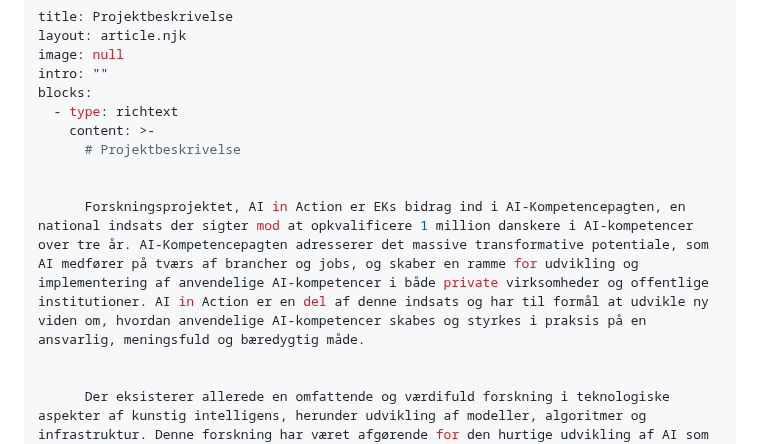
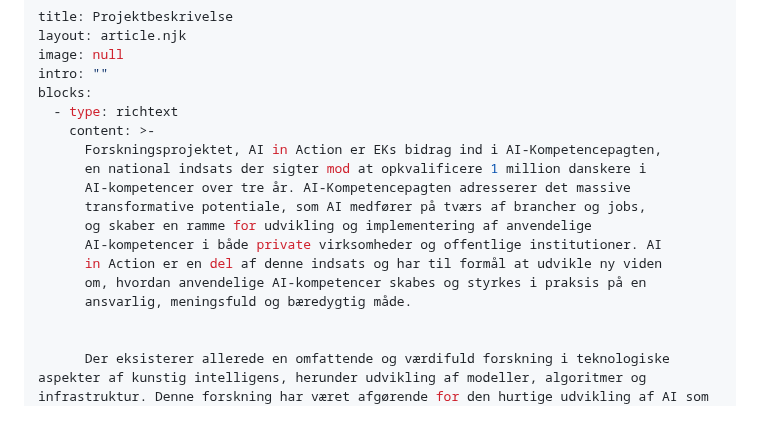
Before and after one commit to keamarg/AiA, a Markdown page: src/om-projektet/projektbeskrivelse.md, the part around the change. Drawn GitHub-style; blank space fills up the shorter version.

Commit message:
Update Om projektet “projektbeskrivelse” - Martin Gundtoft <marg@ek.dk> via DecapBridge

```diff
--- a/src/om-projektet/projektbeskrivelse.md
+++ b/src/om-projektet/projektbeskrivelse.md
@@ -6,10 +6,15 @@ intro: ""
 blocks:
   - type: richtext
     content: >-
-      # Projektbeskrivelse
-
-
-      Forskningsprojektet, AI in Action er EKs bidrag ind i AI-Kompetencepagten, en national indsats der sigter mod at opkvalificere 1 million danskere i AI-kompetencer over tre år. AI-Kompetencepagten adresserer det massive transformative potentiale, som AI medfører på tværs af brancher og jobs, og skaber en ramme for udvikling og implementering af anvendelige AI-kompetencer i både private virksomheder og offentlige institutioner. AI in Action er en del af denne indsats og har til formål at udvikle ny viden om, hvordan anvendelige AI-kompetencer skabes og styrkes i praksis på en ansvarlig, meningsfuld og bæredygtig måde.
+      Forskningsprojektet, AI in Action er EKs bidrag ind i AI-Kompetencepagten,
+      en national indsats der sigter mod at opkvalificere 1 million danskere i
+      AI-kompetencer over tre år. AI-Kompetencepagten adresserer det massive
+      transformative potentiale, som AI medfører på tværs af brancher og jobs,
+      og skaber en ramme for udvikling og implementering af anvendelige
+      AI-kompetencer i både private virksomheder og offentlige institutioner. AI
+      in Action er en del af denne indsats og har til formål at udvikle ny viden
+      om, hvordan anvendelige AI-kompetencer skabes og styrkes i praksis på en
+      ansvarlig, meningsfuld og bæredygtig måde.
 
 
       Der eksisterer allerede en omfattende og værdifuld forskning i teknologiske aspekter af kunstig intelligens, herunder udvikling af modeller, algoritmer og infrastruktur. Denne forskning har været afgørende for den hurtige udvikling af AI som felt. Samtidig er der et voksende behov for viden om, hvordan AI påvirker faglighed, dømmekraft og arbejdets mening ude i de små og mellemstore virksomheder - og hvordan medarbejdere her kan udvikle kompetencer til at forstå, vurdere og anvende teknologien ansvarligt. AI in Action adresserer dette behov ved at fokusere på, hvordan ansvarlig, menneskecentreret og praksisnær AI-brug formes og styrkes i organisationer. Projektet undersøger, hvordan AI møder professionelle praksisser, og hvordan medarbejdere opbygger meningsfulde kompetencer i mødet med teknologien. Denne tilgang er særligt relevant i lyset af EU’s AI Act. Her er Artikel 4 central, da den forpligter virksomheder, der anvender AI-systemer, til aktivt at sikre, at deres medarbejdere har de nødvendige færdigheder til at forstå og anvende teknologien på en hensigtsmæssig og ansvarlig måde. AI in Action bidrager med ny viden, der understøtter SMV-medarbejderes muligheder for at udvikle AI-kompetencer med udgangspunkt i en ansvarlig og bæredygtig AI-anvendelse i en nordisk og europæisk kontekst.
```
